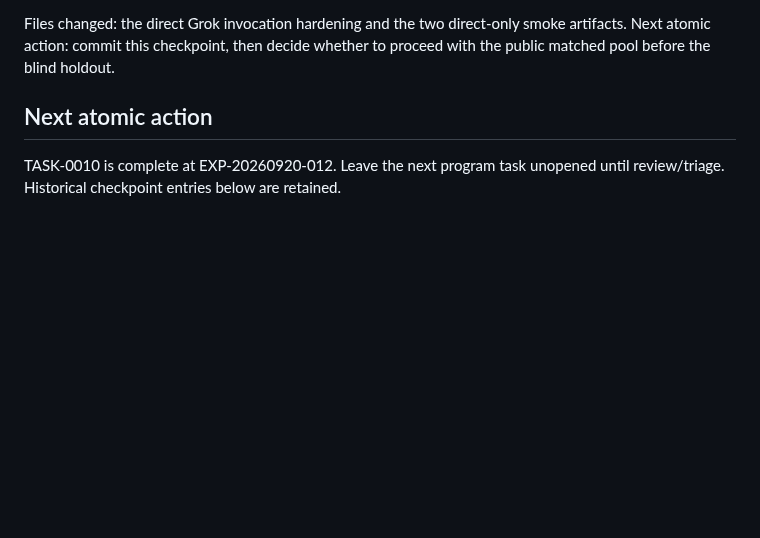
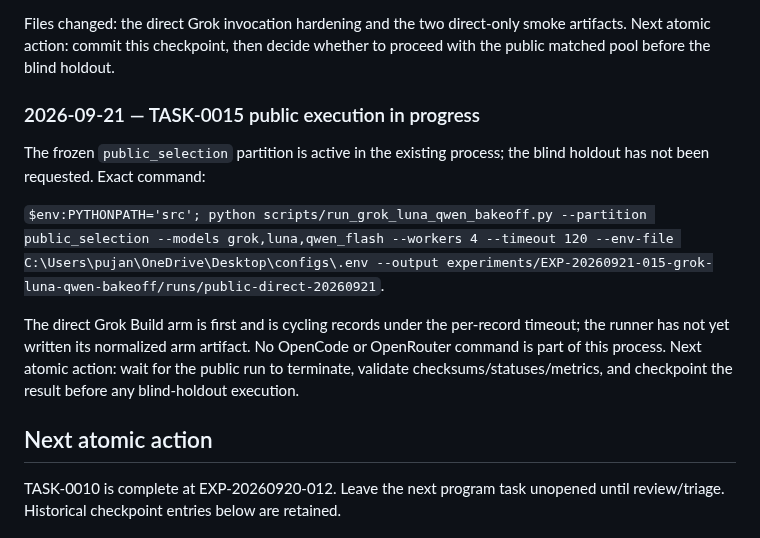
Before and after one commit to Pukujan/Eval-lab, a Markdown page: checkpoints/CURRENT.md, the part around the change. GitHub-like rendering; blank space fills up the shorter version.

Commit message:
TASK-0015: checkpoint public execution

```diff
--- a/checkpoints/CURRENT.md
+++ b/checkpoints/CURRENT.md
@@ -155,6 +155,22 @@ transcript or credential was written.
 Files changed: the direct Grok invocation hardening and the two direct-only smoke
 artifacts. Next atomic action: commit this checkpoint, then decide whether to proceed
 with the public matched pool before the blind holdout.
+
+### 2026-09-21 — TASK-0015 public execution in progress
+
+The frozen `public_selection` partition is active in the existing process; the blind
+holdout has not been requested. Exact command:
+
+`$env:PYTHONPATH='src'; python scripts/run_grok_luna_qwen_bakeoff.py --partition
+public_selection --models grok,luna,qwen_flash --workers 4 --timeout 120 --env-file
+C:\Users\pujan\OneDrive\Desktop\configs\.env --output
+experiments/EXP-20260921-015-grok-luna-qwen-bakeoff/runs/public-direct-20260921`.
+
+The direct Grok Build arm is first and is cycling records under the per-record timeout;
+the runner has not yet written its normalized arm artifact. No OpenCode or OpenRouter
+command is part of this process. Next atomic action: wait for the public run to
+terminate, validate checksums/statuses/metrics, and checkpoint the result before any
+blind-holdout execution.
 
 ## Next atomic action
 
```
Also changed, not shown: tasks/TASK-0015-grok-luna-qwen-bakeoff.md (+16 -0 lines).
